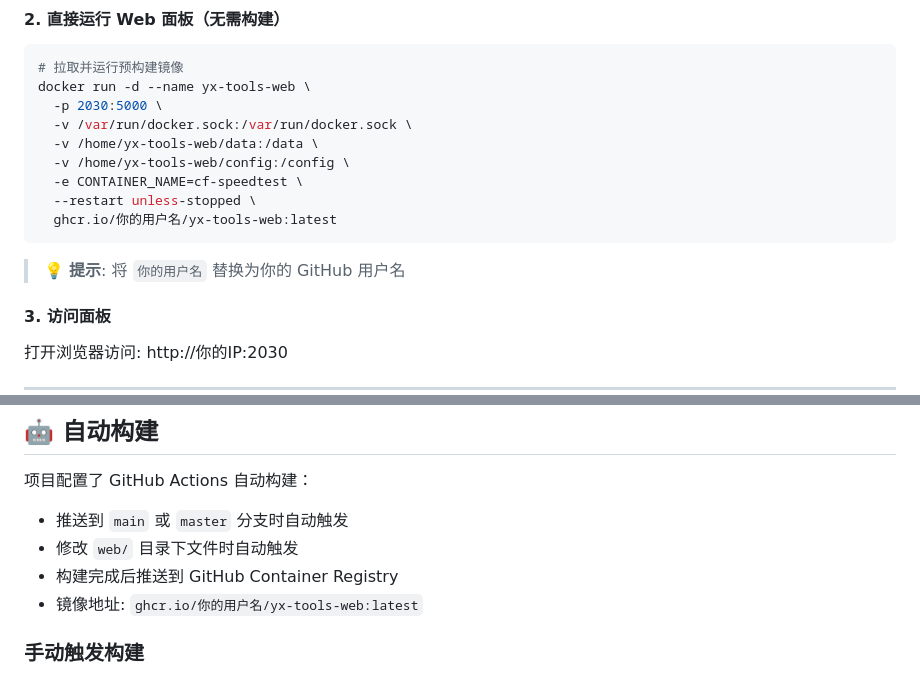
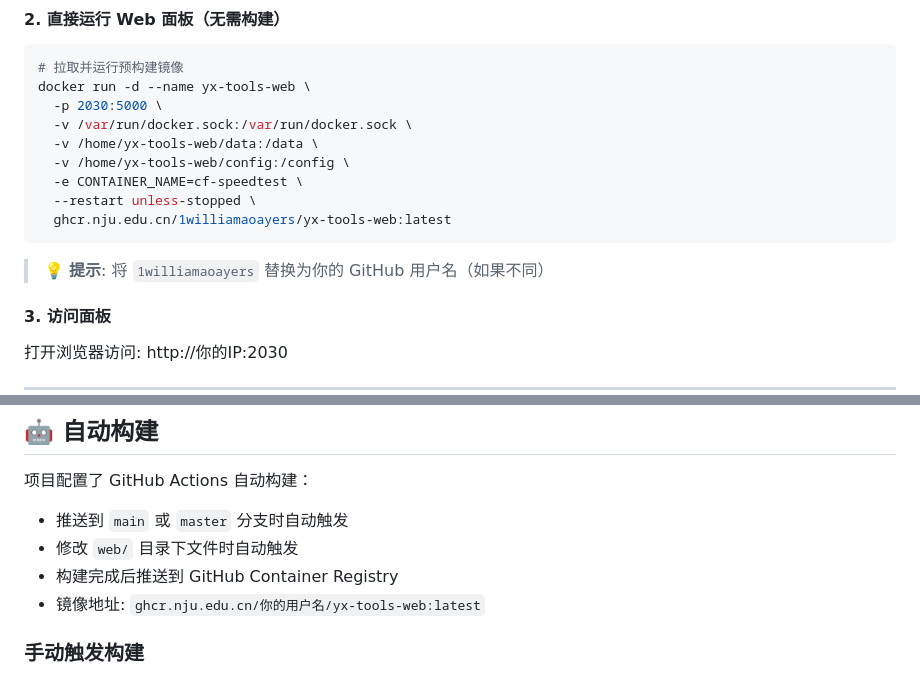
Before and after one commit to 1williamaoayers/yx-tools-web, a Markdown page: README.md, 2 parts joined by grey strips. Drawn GitHub-style.

Commit message:
docs: use ghcr.nju.edu.cn mirror and update port to 2030

````diff
--- a/README.md
+++ b/README.md
@@ -36,10 +36,10 @@ docker run -d --name yx-tools-web \
   -v /home/yx-tools-web/config:/config \
   -e CONTAINER_NAME=cf-speedtest \
   --restart unless-stopped \
-  ghcr.io/你的用户名/yx-tools-web:latest
+  ghcr.nju.edu.cn/1williamaoayers/yx-tools-web:latest
 ```
 
-> 💡 **提示**: 将 `你的用户名` 替换为你的 GitHub 用户名
+> 💡 **提示**: 将 `1williamaoayers` 替换为你的 GitHub 用户名（如果不同）
 
 #### 3. 访问面板
 
@@ -123,7 +123,7 @@ yx-tools-web/
 - 推送到 `main` 或 `master` 分支时自动触发
 - 修改 `web/` 目录下文件时自动触发
 - 构建完成后推送到 GitHub Container Registry
-- 镜像地址: `ghcr.io/你的用户名/yx-tools-web:latest`
+- 镜像地址: `ghcr.nju.edu.cn/你的用户名/yx-tools-web:latest`
 
 ### 手动触发构建
 
````
